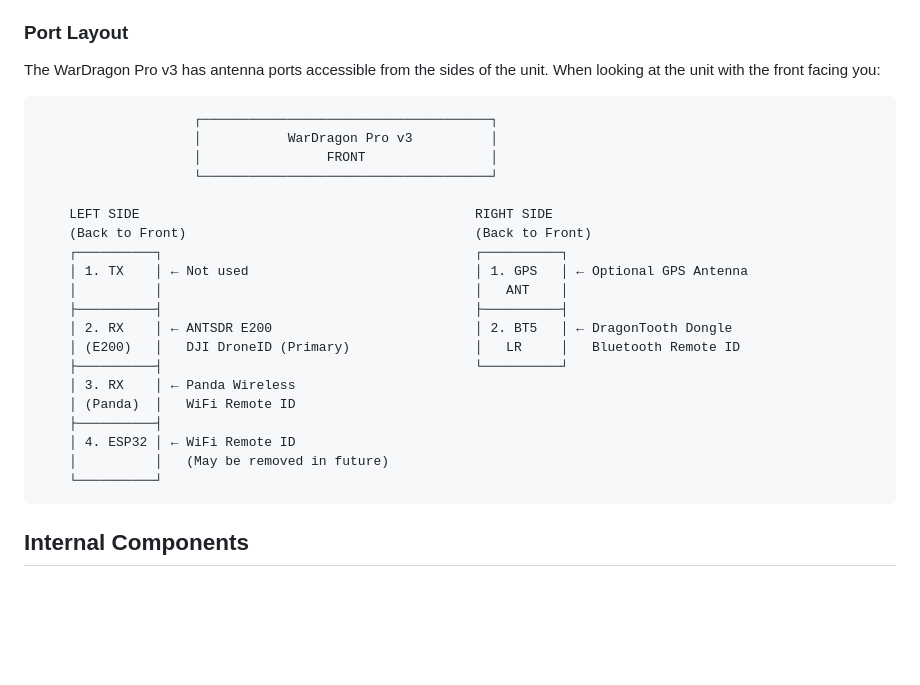
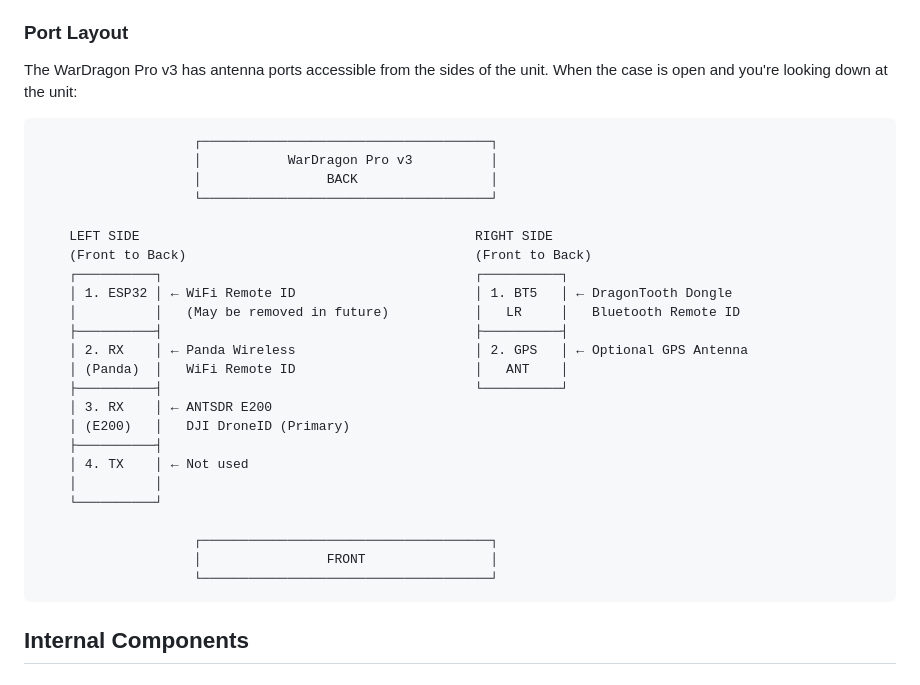
Before and after one commit to alphafox02/WarDragon, a Markdown page: docs/hardware/pro-v3-overview.md, the part around the change. Drawn GitHub-style; blank space fills up the shorter version.

````diff
--- a/docs/hardware/pro-v3-overview.md
+++ b/docs/hardware/pro-v3-overview.md
@@ -11,29 +11,33 @@ This document details the physical layout, internal components, and external con
 
 ### Port Layout
 
-The WarDragon Pro v3 has antenna ports accessible from the sides of the unit. When looking at the unit with the front facing you:
+The WarDragon Pro v3 has antenna ports accessible from the sides of the unit. When the case is open and you're looking down at the unit:
 
 ```
                     ┌─────────────────────────────────────┐
                     │           WarDragon Pro v3          │
-                    │                FRONT                │
+                    │                BACK                 │
                     └─────────────────────────────────────┘
 
     LEFT SIDE                                           RIGHT SIDE
-    (Back to Front)                                     (Back to Front)
+    (Front to Back)                                     (Front to Back)
     ┌──────────┐                                        ┌──────────┐
-    │ 1. TX    │ ← Not used                             │ 1. GPS   │ ← Optional GPS Antenna
-    │          │                                        │   ANT    │
+    │ 1. ESP32 │ ← WiFi Remote ID                       │ 1. BT5   │ ← DragonTooth Dongle
+    │          │   (May be removed in future)           │   LR     │   Bluetooth Remote ID
     ├──────────┤                                        ├──────────┤
-    │ 2. RX    │ ← ANTSDR E200                          │ 2. BT5   │ ← DragonTooth Dongle
-    │ (E200)   │   DJI DroneID (Primary)                │   LR     │   Bluetooth Remote ID
+    │ 2. RX    │ ← Panda Wireless                       │ 2. GPS   │ ← Optional GPS Antenna
+    │ (Panda)  │   WiFi Remote ID                       │   ANT    │
     ├──────────┤                                        └──────────┘
-    │ 3. RX    │ ← Panda Wireless
-    │ (Panda)  │   WiFi Remote ID
+    │ 3. RX    │ ← ANTSDR E200
+    │ (E200)   │   DJI DroneID (Primary)
     ├──────────┤
-    │ 4. ESP32 │ ← WiFi Remote ID
-    │          │   (May be removed in future)
+    │ 4. TX    │ ← Not used
+    │          │
     └──────────┘
+
+                    ┌─────────────────────────────────────┐
+                    │                FRONT                │
+                    └─────────────────────────────────────┘
 ```
 
 ## Internal Components
````
Also changed, not shown: docs/hardware/antenna-connections.md (+26 -22 lines), docs/products/wardragon-pro-v3.md (+10 -11 lines).
